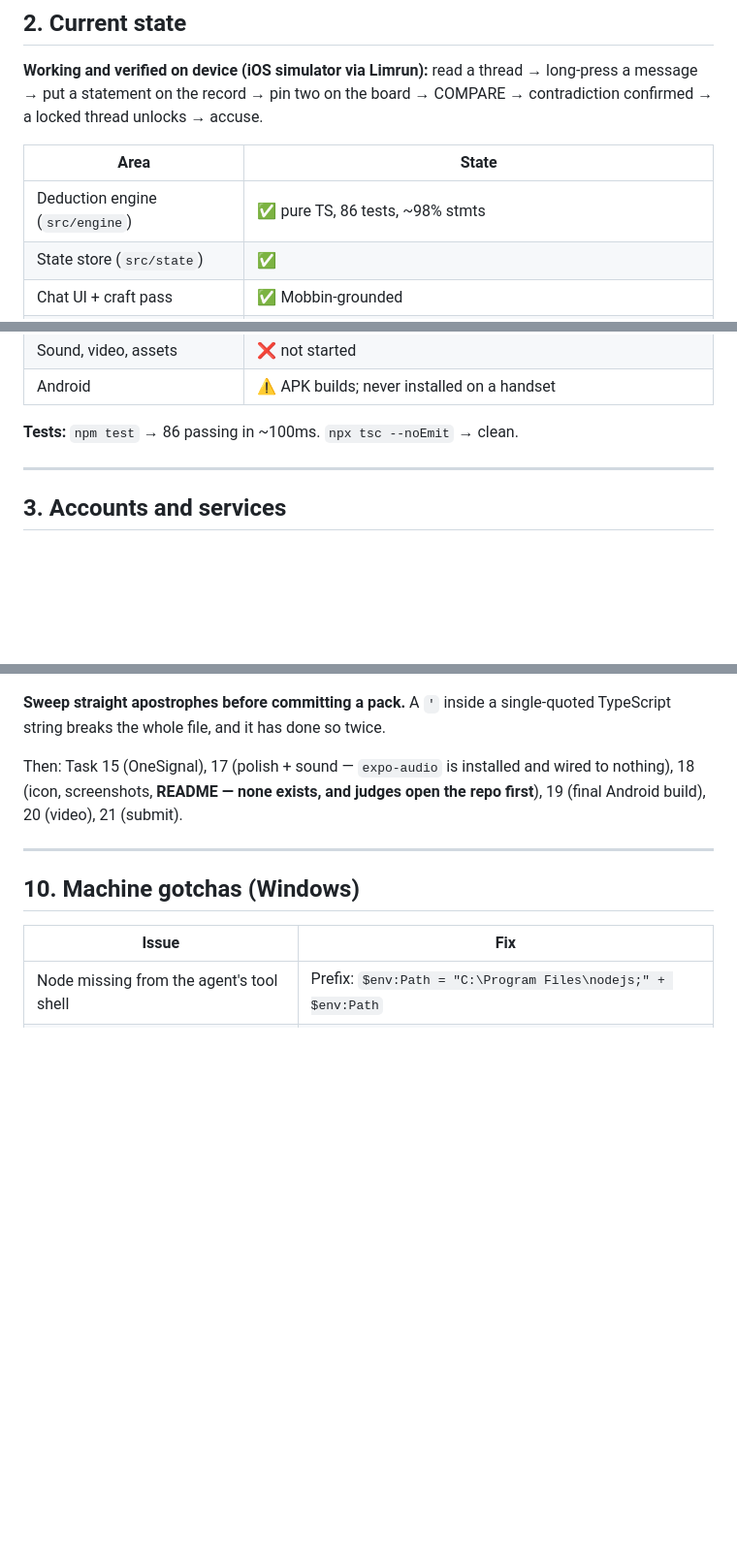
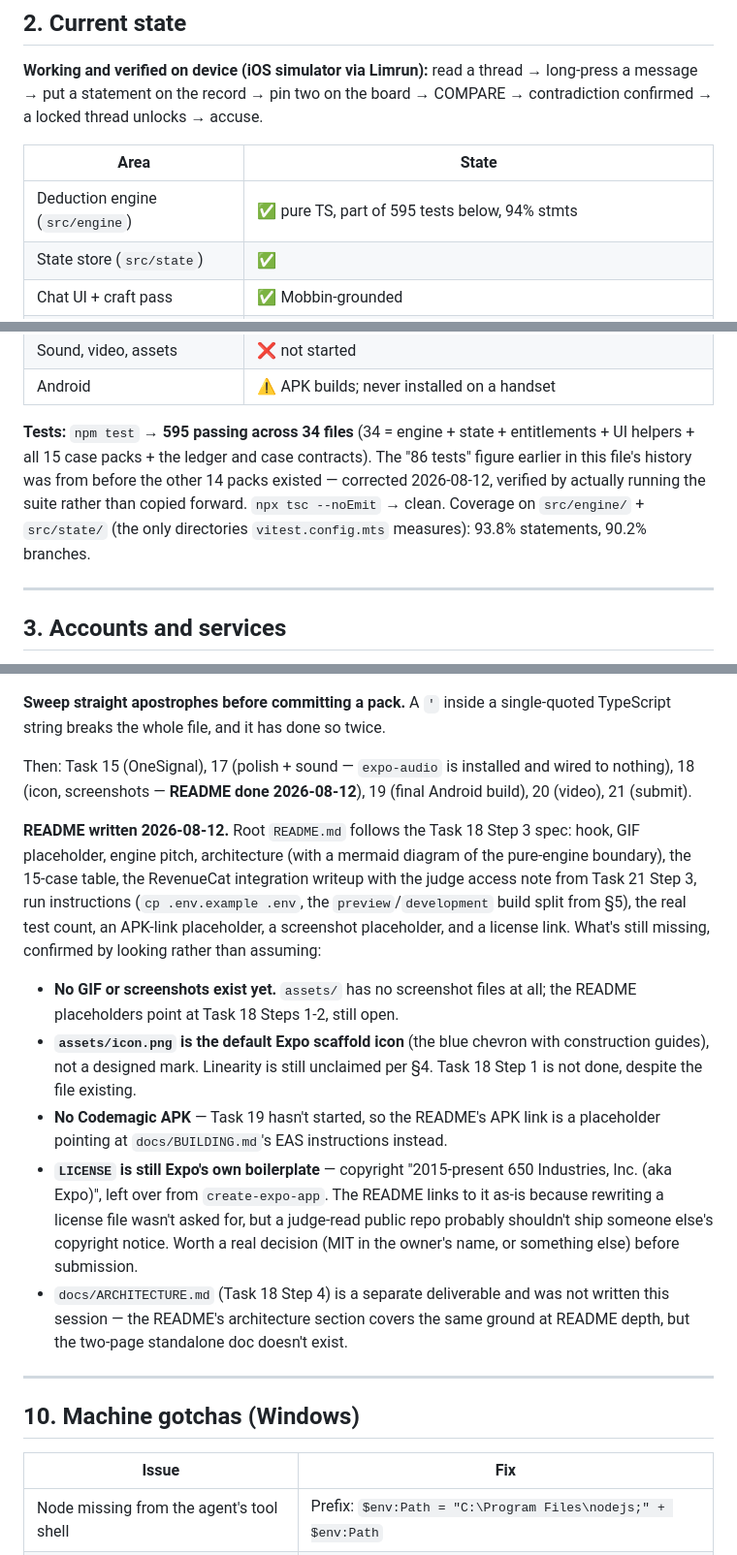
Before and after one commit to armaanawesome/private-texts, a Markdown page: HANDOFF.md, 3 parts joined by grey strips. Shown at 97% size. GitHub-like rendering; blank space fills up the shorter version.

```diff
--- a/HANDOFF.md
+++ b/HANDOFF.md
@@ -42,7 +42,7 @@ accuse.
 
 | Area | State |
 |---|---|
-| Deduction engine (`src/engine`) | ✅ pure TS, 86 tests, ~98% stmts |
+| Deduction engine (`src/engine`) | ✅ pure TS, part of 595 tests below, 94% stmts |
 | State store (`src/state`) | ✅ |
 | Chat UI + craft pass | ✅ Mobbin-grounded |
 | Evidence board | ✅ functional, **no craft pass** |
@@ -56,7 +56,13 @@ accuse.
 | Sound, video, assets | ❌ not started |
 | Android | ⚠️ APK builds; never installed on a handset |
 
-**Tests:** `npm test` → 86 passing in ~100ms. `npx tsc --noEmit` → clean.
+**Tests:** `npm test` → **595 passing across 34 files** (34 = engine + state +
+entitlements + UI helpers + all 15 case packs + the ledger and case
+contracts). The "86 tests" figure earlier in this file's history was from
+before the other 14 packs existed — corrected 2026-08-12, verified by
+actually running the suite rather than copied forward. `npx tsc --noEmit` →
+clean. Coverage on `src/engine/` + `src/state/` (the only directories
+`vitest.config.mts` measures): 93.8% statements, 90.2% branches.
 
 ---
 
@@ -322,8 +328,33 @@ memory.
 single-quoted TypeScript string breaks the whole file, and it has done so twice.
 
 Then: Task 15 (OneSignal), 17 (polish + sound — `expo-audio` is installed and
-wired to nothing), 18 (icon, screenshots, **README — none exists, and judges open
-the repo first**), 19 (final Android build), 20 (video), 21 (submit).
+wired to nothing), 18 (icon, screenshots — **README done 2026-08-12**), 19
+(final Android build), 20 (video), 21 (submit).
+
+**README written 2026-08-12.** Root `README.md` follows the Task 18 Step 3
+spec: hook, GIF placeholder, engine pitch, architecture (with a mermaid
+diagram of the pure-engine boundary), the 15-case table, the RevenueCat
+integration writeup with the judge access note from Task 21 Step 3, run
+instructions (`cp .env.example .env`, the `preview`/`development` build
+split from §5), the real test count, an APK-link placeholder, a screenshot
+placeholder, and a license link. What's still missing, confirmed by looking
+rather than assuming:
+- **No GIF or screenshots exist yet.** `assets/` has no screenshot files at
+  all; the README placeholders point at Task 18 Steps 1-2, still open.
+- **`assets/icon.png` is the default Expo scaffold icon** (the blue chevron
+  with construction guides), not a designed mark. Linearity is still
+  unclaimed per §4. Task 18 Step 1 is not done, despite the file existing.
+- **No Codemagic APK** — Task 19 hasn't started, so the README's APK link is
+  a placeholder pointing at `docs/BUILDING.md`'s EAS instructions instead.
+- **`LICENSE` is still Expo's own boilerplate** — copyright "2015-present 650
+  Industries, Inc. (aka Expo)", left over from `create-expo-app`. The README
+  links to it as-is because rewriting a license file wasn't asked for, but a
+  judge-read public repo probably shouldn't ship someone else's copyright
+  notice. Worth a real decision (MIT in the owner's name, or something else)
+  before submission.
+- `docs/ARCHITECTURE.md` (Task 18 Step 4) is a separate deliverable and was
+  not written this session — the README's architecture section covers the
+  same ground at README depth, but the two-page standalone doc doesn't exist.
 
 ---
 
```
Also changed, not shown: README.md (added, +208 -0 lines).
